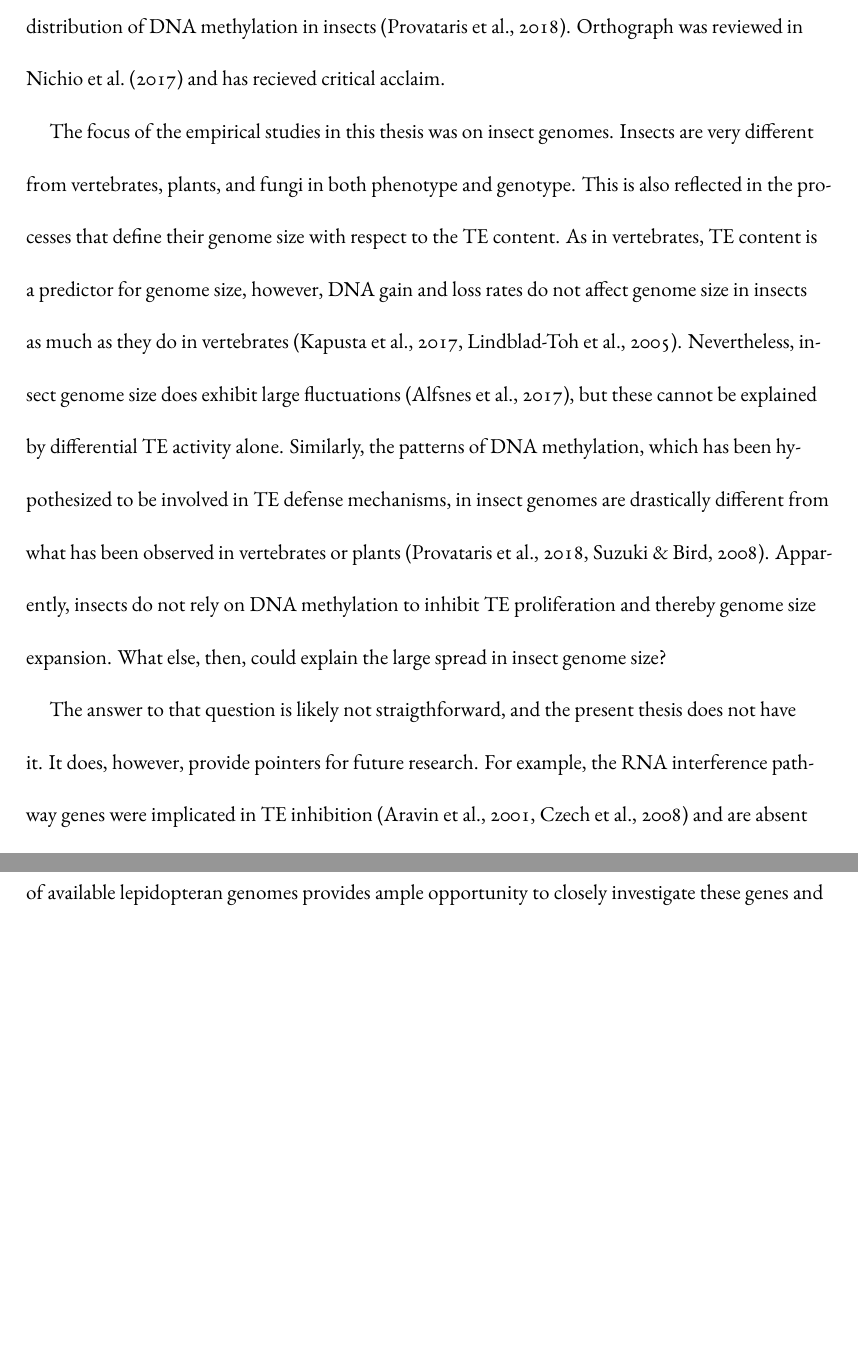
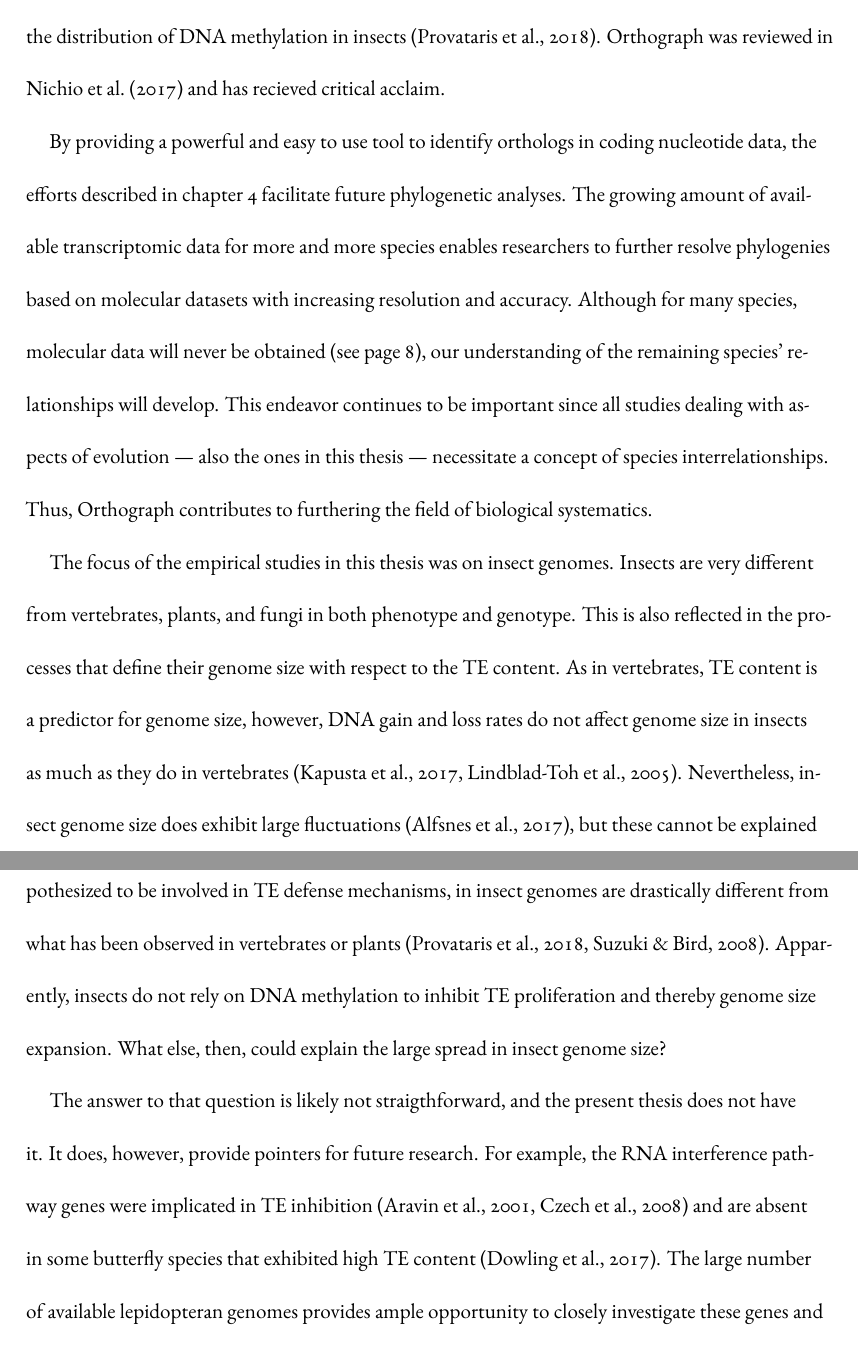
Before and after one commit to mptrsen/dissertation, a LaTeX thesis (dissertation.tex, which reads chapters/conclusion.tex): two parts of pages 75 and 76 of 123, joined at a grey line, cut so that both start at the same text, the shorter picture padded with empty space. Compiled offline with XeLaTeX.

Commit message:
Concl para on how Orthograph furthers systematics, update roadmap

```diff
--- a/chapters/conclusion.tex
+++ b/chapters/conclusion.tex
@@ -23,3 +13,0 @@ specific gene families \citep{Pauli2016, Dowling2017} or the
-distribution of DNA methylation in insects \citep{Provataris2018}.
-Orthograph was reviewed in \citet{Nichio2017} and has recieved critical
-acclaim.
@@ -26,3 +23,20 @@ acclaim.
+\citep{Pauli2016, Dowling2017} or the distribution of DNA methylation in
+insects \citep{Provataris2018}.  Orthograph was reviewed in
+\citet{Nichio2017} and has recieved critical acclaim.
+
+By providing a powerful and easy to use tool to identify orthologs in
+coding nucleotide data, the efforts described in chapter
+\ref{cha:orthograph} facilitate future phylogenetic analyses. The
+growing amount of available transcriptomic data for more and more
+species enables researchers to further resolve phylogenies based on
+molecular datasets with increasing resolution and accuracy. Although for
+many species, molecular data will never be obtained (see page
+\pageref{mass-extinction}), our understanding of the remaining species'
+relationships will develop. This endeavor continues to be important
+since all studies dealing with aspects of evolution --- also the ones in
+this thesis --- necessitate a concept of species interrelationships.
+Thus, Orthograph contributes to furthering the field of biological
+systematics.
 
 The focus of the empirical studies in this thesis was on insect genomes.
 Insects are very different from vertebrates, plants, and fungi in both phenotype
```
Also changed, not shown: chapters/introduction.tex (+1 -0 lines), chapters/conclusion.tex (30 more changed lines).
